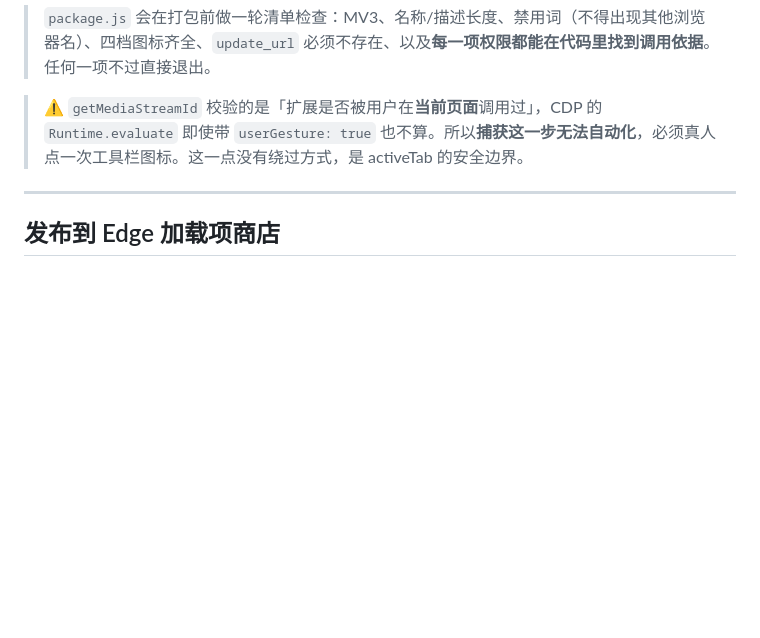
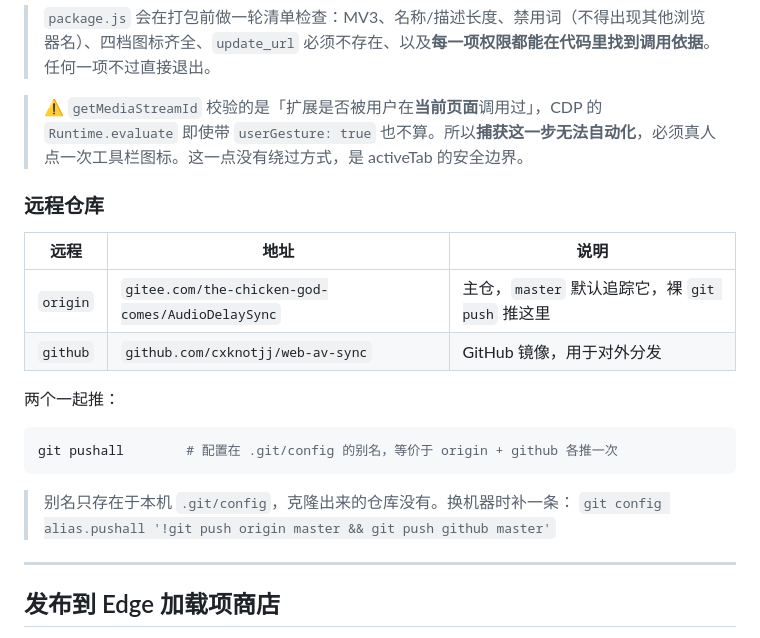
Before and after one commit to cxknotjj/web-av-sync, a Markdown page: DEVELOPMENT.md, the part around the change. Rendered like a GitHub page; blank space fills up the shorter version.

Commit message:
docs: 记下两个远程仓库与双推方式
origin 是 Gitee 主仓（master 默认追踪它），新增 github 远程作为镜像：
https://github.com/cxknotjj/web-av-sync

本机加了 pushall 别名一次推两个。别名不在 .git/config 之外，克隆出来的仓库
没有，所以把等价命令也写进文档。

````diff
--- a/DEVELOPMENT.md
+++ b/DEVELOPMENT.md
@@ -478,6 +478,22 @@ node tools/test-pagekind.js  # 播放方式判定（MSE / 原生 HLS / 直连 /
 
 > ⚠ `getMediaStreamId` 校验的是「扩展是否被用户在**当前页面**调用过」，CDP 的 `Runtime.evaluate` 即使带 `userGesture: true` 也不算。所以**捕获这一步无法自动化**，必须真人点一次工具栏图标。这一点没有绕过方式，是 activeTab 的安全边界。
 
+### 远程仓库
+
+| 远程 | 地址 | 说明 |
+|---|---|---|
+| `origin` | `gitee.com/the-chicken-god-comes/AudioDelaySync` | 主仓，`master` 默认追踪它，裸 `git push` 推这里 |
+| `github` | `github.com/cxknotjj/web-av-sync` | GitHub 镜像，用于对外分发 |
+
+两个一起推：
+
+```bash
+git pushall        # 配置在 .git/config 的别名，等价于 origin + github 各推一次
+```
+
+> 别名只存在于本机 `.git/config`，克隆出来的仓库没有。换机器时补一条：
+> `git config alias.pushall '!git push origin master && git push github master'`
+
 ***
 
 ## 发布到 Edge 加载项商店
````
